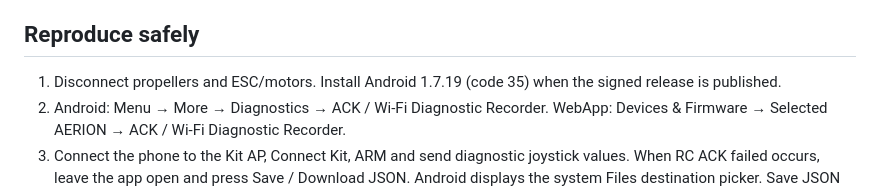
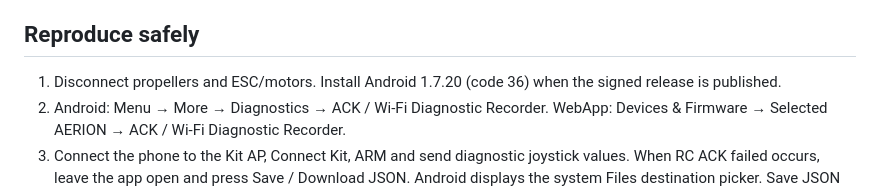
Before and after one commit to chilchiltrips-boop/dronelab, a Markdown page: docs/ACK_DIAGNOSTIC_RECORDER.md, the part around the change. GitHub-like rendering.

Commit message:
test: update ACK-stability release metadata expectations

```diff
--- a/docs/ACK_DIAGNOSTIC_RECORDER.md
+++ b/docs/ACK_DIAGNOSTIC_RECORDER.md
@@ -3,7 +3,7 @@
 The diagnostic input ARM does not arm motors. Firmware's 350 ms input deadman remains unchanged. The recorder helps identify why an ACK was lost; it does not suppress disarming.
 
 ## Reproduce safely
-1. Disconnect propellers and ESC/motors. Install Android 1.7.19 (code 35) when the signed release is published.
+1. Disconnect propellers and ESC/motors. Install Android 1.7.20 (code 36) when the signed release is published.
 2. Android: Menu → More → Diagnostics → ACK / Wi-Fi Diagnostic Recorder. WebApp: Devices & Firmware → Selected AERION → ACK / Wi-Fi Diagnostic Recorder.
 3. Connect the phone to the Kit AP, Connect Kit, ARM and send diagnostic joystick values. When RC ACK failed occurs, leave the app open and press Save / Download JSON. Android displays the system Files destination picker. Save JSON or CSV; the WebApp downloads a file directly.
 4. Record board version, Android OS version, approximate control duration, and whether the phone still shows Kit AP Wi-Fi. Share only the sanitized JSON/CSV file. Files are never uploaded automatically.
```
